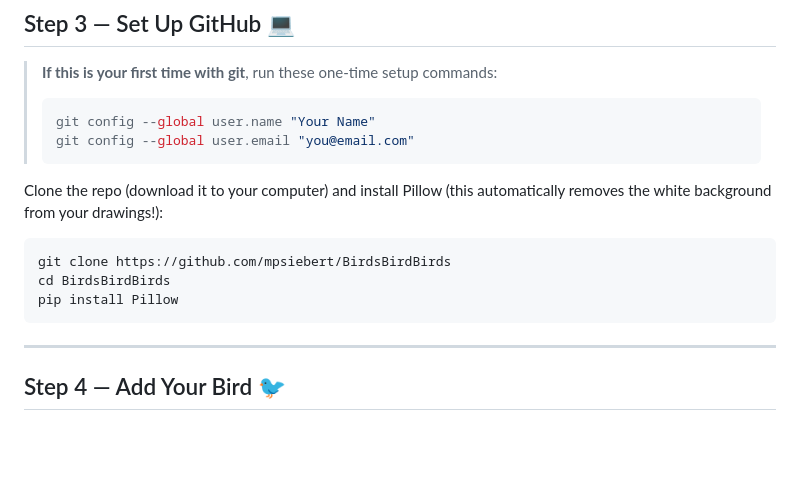
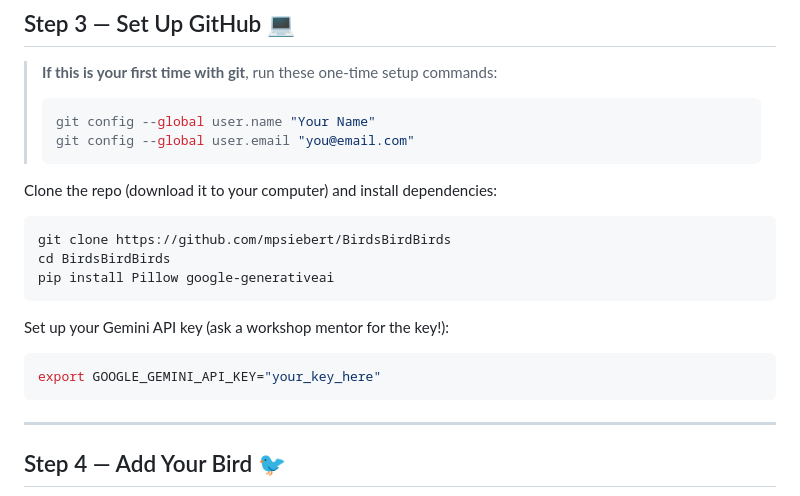
Before and after one commit to mpsiebert/BirdsBirdBirds, a Markdown page: INSTRUCTIONS.md, the part around the change. Drawn GitHub-style; blank space fills up the shorter version.

Commit message:
Add content moderation + update INSTRUCTIONS.md

````diff
--- a/INSTRUCTIONS.md
+++ b/INSTRUCTIONS.md
@@ -55,11 +55,16 @@ Rules:
 > git config --global user.email "you@email.com"
 > ```
 
-Clone the repo (download it to your computer) and install Pillow (this automatically removes the white background from your drawings!):
+Clone the repo (download it to your computer) and install dependencies:
 ```bash
 git clone https://github.com/mpsiebert/BirdsBirdBirds
 cd BirdsBirdBirds
-pip install Pillow
+pip install Pillow google-generativeai
+```
+
+Set up your Gemini API key (ask a workshop mentor for the key!):
+```bash
+export GOOGLE_GEMINI_API_KEY="your_key_here"
 ```
 
 ---
````
